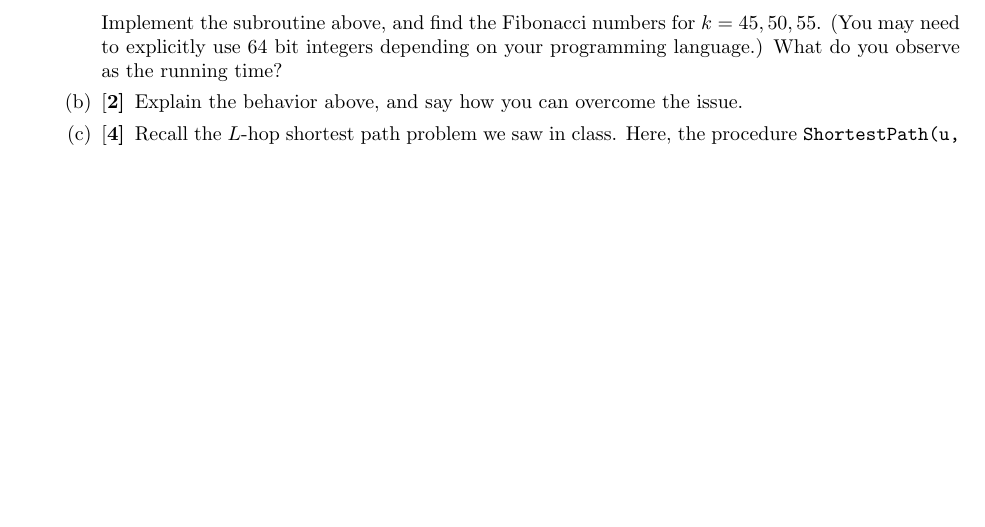
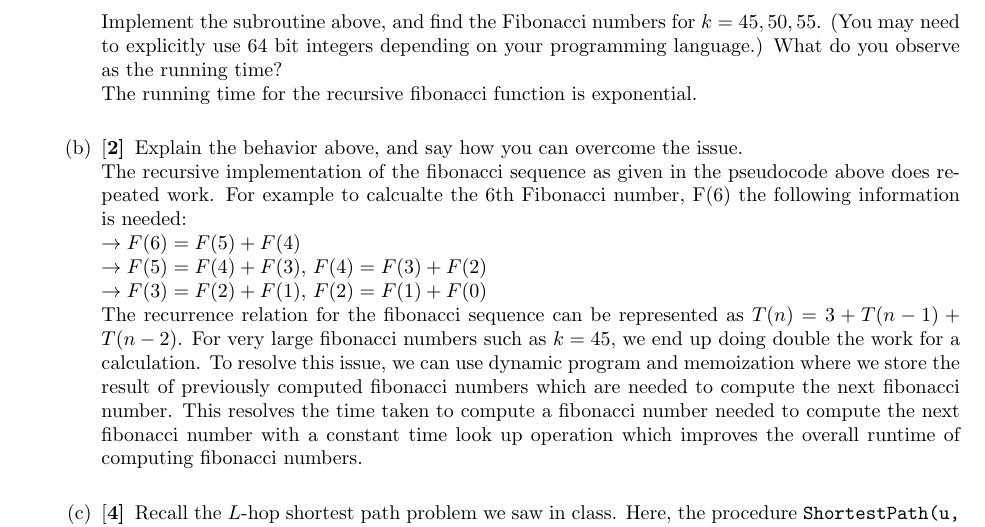
Before and after one commit to mozartfish/cs6150, a LaTeX problem sheet (hw2/hw2-f21.tex): part of page 2 of 3, cut so that both start at the same text, the shorter picture padded with empty space. Compiled offline with pdfLaTeX.

Commit message:
finish problem 1a, 1b

```diff
--- a/hw2/hw2-f21.tex
+++ b/hw2/hw2-f21.tex
@@ -45,8 +45,17 @@ Unless otherwise specified, complete and reasoned arguments will be expected for
 \EndFunction
 \end{algorithmic}
 
-Implement the subroutine above, and find the Fibonacci numbers for $k=45, 50, 55$. (You may need to explicitly use 64 bit integers depending on your programming language.) What do you observe as the running time?
-\part[2] Explain the behavior above, and say how you can overcome the issue.
+Implement the subroutine above, and find the Fibonacci numbers for $k=45, 50, 55$. (You may need to explicitly use 64 bit integers depending on your programming language.) What do you observe as the running time? \\
+The running time for the recursive fibonacci function is exponential. \\
+\part[2] Explain the behavior above, and say how you can overcome the issue. \\
+The recursive implementation of the fibonacci sequence as given in the pseudocode above does repeated work. For example to calcualte the 6th Fibonacci number, F(6) the following information is needed: \\
+$\rightarrow F(6) = F(5) + F(4)$ \\
+$\rightarrow F(5) = F(4) + F(3)$, $F(4) = F(3) + F(2)$\\
+$\rightarrow F(3) = F(2) + F(1)$, $F(2) = F(1) + F(0)$\\
+The recurrence relation for the fibonacci sequence can be represented as $T(n) = 3 + T(n - 1) + T(n - 2)$. For very large fibonacci numbers such as $k = 45$, we end up doing double the work for a calculation.
+To resolve this issue, we can use dynamic program and memoization where we store the result of previously computed fibonacci numbers which are needed to compute the next fibonacci number. This resolves the time taken to compute a fibonacci number
+needed to compute the next fibonacci number with a constant time look up operation which improves the overall runtime of computing fibonacci numbers. \\
+
 \part[4] Recall the $L$-hop shortest path problem we saw in class. Here, the procedure \texttt{ShortestPath(u, v, L)} involves looking up the values of \texttt{ShortestPath(u', v, L-1)} for all out-neighbors $u'$ of $u$. This takes time equal to $deg(u)$, where $deg$ defers to the out-degree.
 
 Consider the total time needed to compute \texttt{ShortestPath(u, v, L)}, for all vertices $u$ in the graph (with $v, L$ remaining fixed, and assuming that the values of \texttt{ShortestPath(u', v, L-1)} have all been computed). Show that this total time is $O(m)$, where $m$ is the number of edges in the graph.
```
Also changed, not shown: hw2/hw2-f21.pdf, 4 other files.
